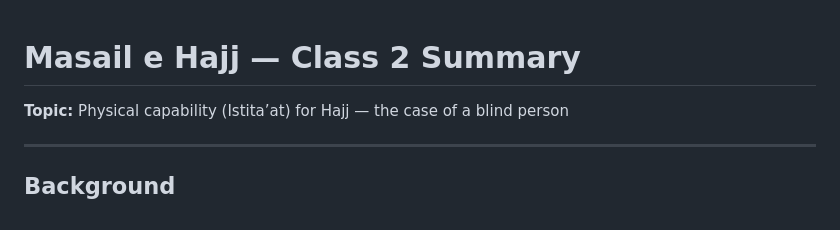
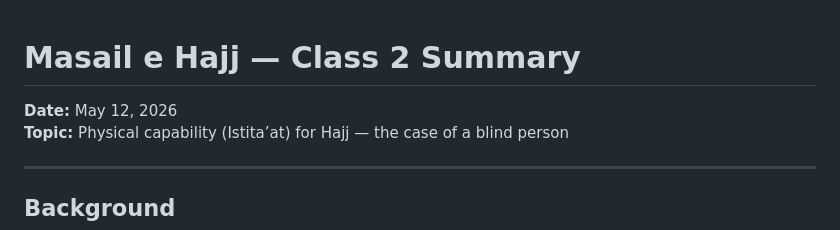
Before and after one commit to smohdarif/Ifta-2026, a Markdown page: May 12 2026 - Masail e Hajj - Class 2 - Istitaat and the Blind Person.md, the part around the change. Drawn GitHub-style.

```diff
--- a/Masail e Hajj - Class 2 - Istitaat and the Blind Person.md
+++ b/May 12 2026 - Masail e Hajj - Class 2 - Istitaat and the Blind Person.md
@@ -1,5 +1,6 @@
 # Masail e Hajj — Class 2 Summary
 
+**Date:** May 12, 2026
 **Topic:** Physical capability (Istita’at) for Hajj — the case of a blind person
 
 ---
```
Also changed, not shown: May 11 2026 - Masail e Hajj - Class 1 - Conditions That Make Hajj Obligatory.md (renamed from May 11th 2026 - Conditions That Make Hajj Obligatory.md, +6 -1 lines).
